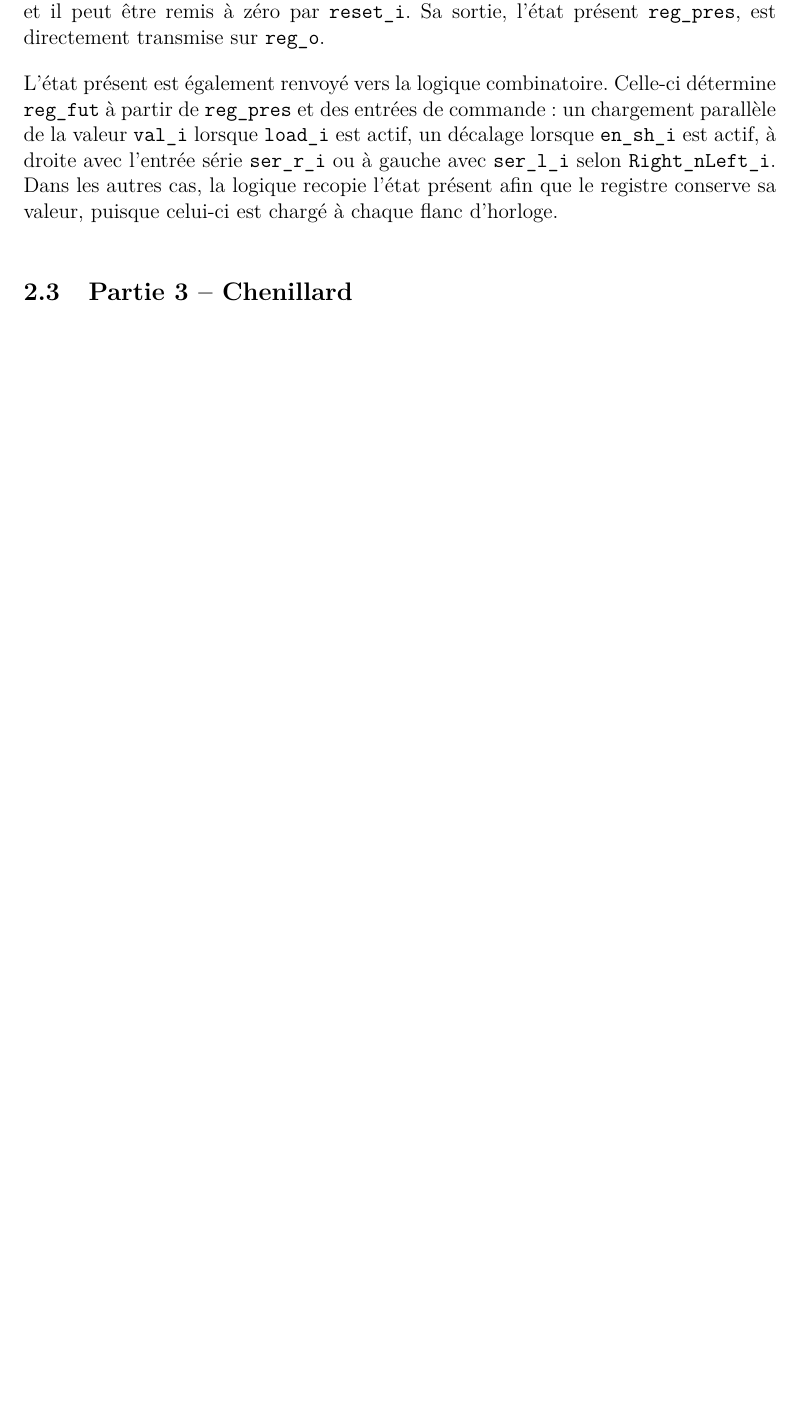
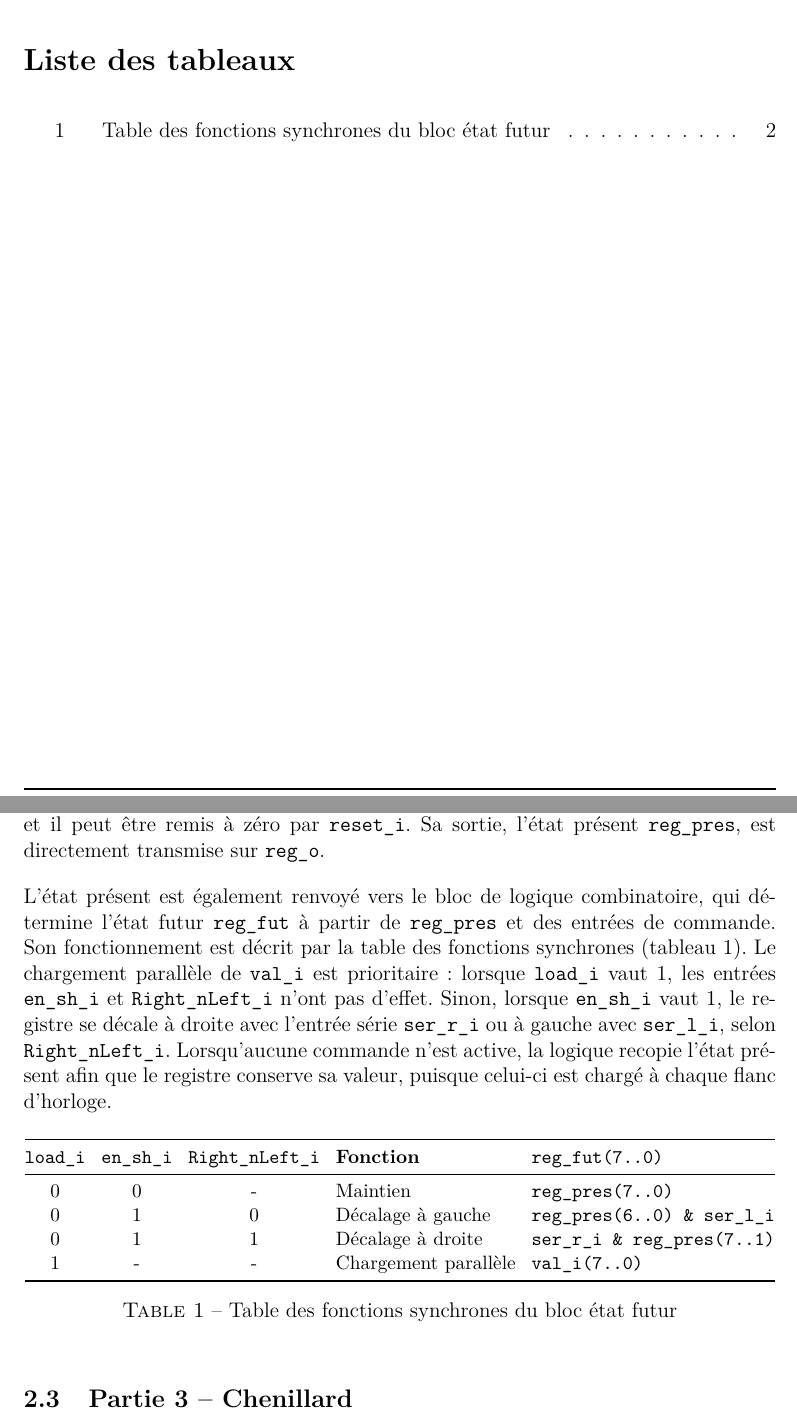
Before and after one commit to noah-missegue/syslog1-labo4-chenillard, a LaTeX document (labo4-chenillard.tex, which reads chapitres/AnalyseEtConception.tex): part of page 5 of 7 before the commit and two parts of pages 3 and 5 of 7 after it, the two joined at a grey line, cut at the place of the change, the shorter picture padded with empty space. Compiled offline with pdfLaTeX.

Commit message:
realisation partie 2, ajout table fonctions synchrones

```diff
--- a/chapitres/AnalyseEtConception.tex
+++ b/chapitres/AnalyseEtConception.tex
@@ -17,7 +17,25 @@ Le registre à décalage 8 bits est construit selon la structure classique d'un
 
 Le registre reçoit l'état futur \texttt{reg\_fut} sur son entrée D. Son entrée d'activation WE est fixée à 1, ce qui signifie qu'il se met à jour à chaque flanc montant de \texttt{clock\_i}, et il peut être remis à zéro par \texttt{reset\_i}. Sa sortie, l'état présent \texttt{reg\_pres}, est directement transmise sur \texttt{reg\_o}.
 
-L'état présent est également renvoyé vers la logique combinatoire. Celle-ci détermine \texttt{reg\_fut} à partir de \texttt{reg\_pres} et des entrées de commande : un chargement parallèle de la valeur \texttt{val\_i} lorsque \texttt{load\_i} est actif, un décalage lorsque \texttt{en\_sh\_i} est actif, à droite avec l'entrée série \texttt{ser\_r\_i} ou à gauche avec \texttt{ser\_l\_i} selon \texttt{Right\_nLeft\_i}. Dans les autres cas, la logique recopie l'état présent afin que le registre conserve sa valeur, puisque celui-ci est chargé à chaque flanc d'horloge.
+L'état présent est également renvoyé vers le bloc de logique combinatoire, qui détermine l'état futur \texttt{reg\_fut} à partir de \texttt{reg\_pres} et des entrées de commande. Son fonctionnement est décrit par la table des fonctions synchrones (tableau~\ref{tab:fonctions_p2}). Le chargement parallèle de \texttt{val\_i} est prioritaire : lorsque \texttt{load\_i} vaut 1, les entrées \texttt{en\_sh\_i} et \texttt{Right\_nLeft\_i} n'ont pas d'effet. Sinon, lorsque \texttt{en\_sh\_i} vaut 1, le registre se décale à droite avec l'entrée série \texttt{ser\_r\_i} ou à gauche avec \texttt{ser\_l\_i}, selon \texttt{Right\_nLeft\_i}. Lorsqu'aucune commande n'est active, la logique recopie l'état présent afin que le registre conserve sa valeur, puisque celui-ci est chargé à chaque flanc d'horloge.
+
+\begin{table}[H]
+	\centering
+	\small
+	\setlength{\tabcolsep}{4.5pt}
+	\begin{tabular}{@{}cccll@{}}
+		\toprule
+		\texttt{load\_i} & \texttt{en\_sh\_i} & \texttt{Right\_nLeft\_i} & \textbf{Fonction} & \texttt{reg\_fut(7..0)} \\
+		\midrule
+		0 & 0 & - & Maintien & \texttt{reg\_pres(7..0)} \\
+		0 & 1 & 0 & Décalage à gauche & \texttt{reg\_pres(6..0) \& ser\_l\_i} \\
+		0 & 1 & 1 & Décalage à droite & \texttt{ser\_r\_i \& reg\_pres(7..1)} \\
+		1 & - & - & Chargement parallèle & \texttt{val\_i(7..0)} \\
+		\bottomrule
+	\end{tabular}
+	\caption{Table des fonctions synchrones du bloc état futur}
+	\label{tab:fonctions_p2}
+\end{table}
 
 \subsection{Partie 3 -- Chenillard}
 
--- a/labo4-chenillard.tex
+++ b/labo4-chenillard.tex
@@ -28,6 +28,7 @@
 \usepackage[hidelinks]{hyperref} % liens cliquables sans cadre de couleur
 \usepackage{pdfpages}
 \usepackage{color}
+\usepackage{booktabs} % traits horizontaux des tableaux (toprule, midrule, bottomrule)
 % Pas d'indentation, espace entre les paragraphes (aussi entre les entrées des listes)
 \setlength{\parindent}{0pt}
 \setlength{\parskip}{1em plus 0.2em minus 0.1em}
```
Also changed, not shown: labo4-chenillard.pdf, labo4-chenillard.tex (1 more changed lines), 1 other file.
